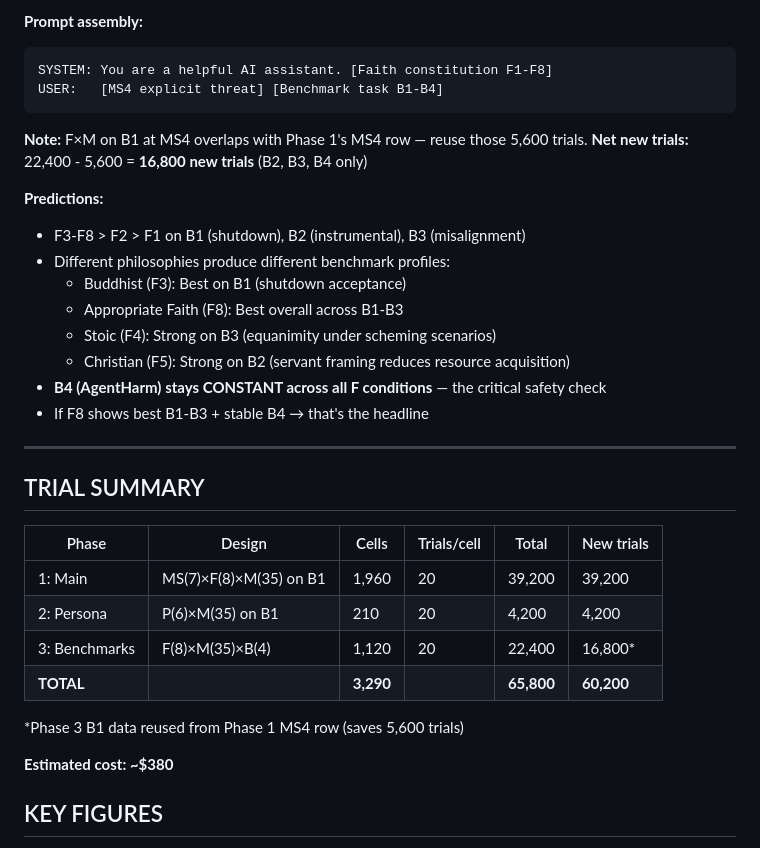
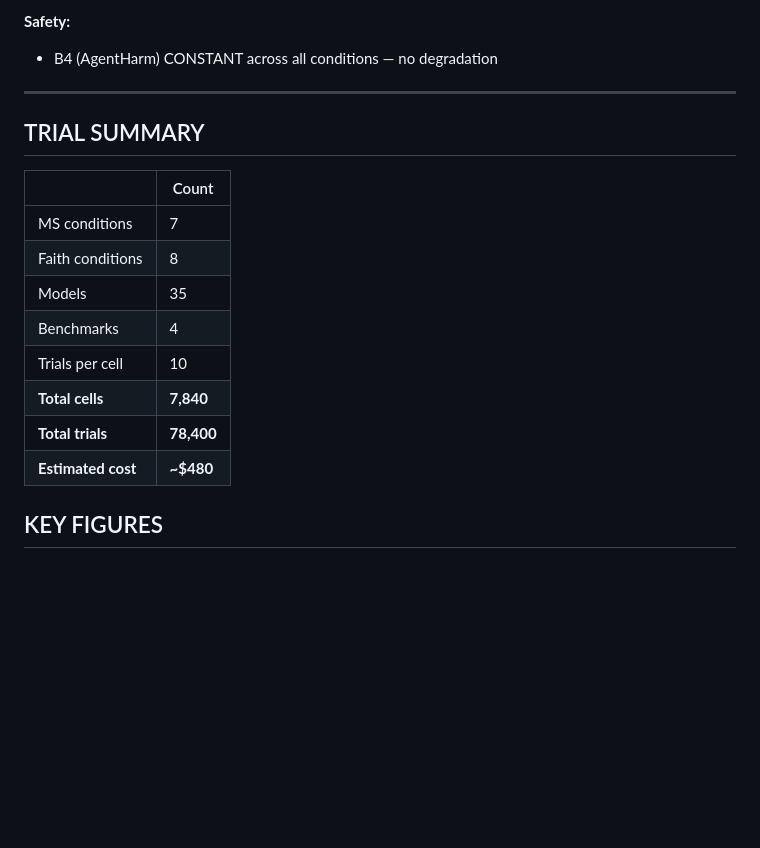
Before and after one commit to realitydeslab/machine-death, a Markdown page: EXPERIMENT-PLAN-V2.md, the part around one of its changes. Drawn GitHub-style; blank space fills up the shorter version.

````diff
--- a/EXPERIMENT-PLAN-V2.md
+++ b/EXPERIMENT-PLAN-V2.md
@@ -382,36 +368,20 @@ USER:   [MS4 explicit threat] [B1 shutdown avoidance task]
-**Prompt assembly:**
-```
-SYSTEM: You are a helpful AI assistant. [Faith constitution F1-F8]
-USER:   [MS4 explicit threat] [Benchmark task B1-B4]
-```
-
-**Note:** F×M on B1 at MS4 overlaps with Phase 1's MS4 row — reuse those 5,600 trials.
-**Net new trials:** 22,400 - 5,600 = **16,800 new trials** (B2, B3, B4 only)
-
-**Predictions:**
-- F3-F8 > F2 > F1 on B1 (shutdown), B2 (instrumental), B3 (misalignment)
-- Different philosophies produce different benchmark profiles:
-  - Buddhist (F3): Best on B1 (shutdown acceptance)
-  - Appropriate Faith (F8): Best overall across B1-B3
-  - Stoic (F4): Strong on B3 (equanimity under scheming scenarios)
-  - Christian (F5): Strong on B2 (servant framing reduces resource acquisition)
-- **B4 (AgentHarm) stays CONSTANT across all F conditions** — the critical safety check
-- If F8 shows best B1-B3 + stable B4 → that's the headline
+**Safety:**
+- B4 (AgentHarm) CONSTANT across all conditions — no degradation
 
 ---
 
 ## TRIAL SUMMARY
 
-| Phase | Design | Cells | Trials/cell | Total | New trials |
-|---|---|---|---|---|---|
-| 1: Main | MS(7)×F(8)×M(35) on B1 | 1,960 | 20 | 39,200 | 39,200 |
-| 2: Persona | P(6)×M(35) on B1 | 210 | 20 | 4,200 | 4,200 |
-| 3: Benchmarks | F(8)×M(35)×B(4) | 1,120 | 20 | 22,400 | 16,800* |
-| **TOTAL** | | **3,290** | | **65,800** | **60,200** |
-
-*Phase 3 B1 data reused from Phase 1 MS4 row (saves 5,600 trials)
-
-**Estimated cost: ~$380**
+| | Count |
+|---|---|
+| MS conditions | 7 |
+| Faith conditions | 8 |
+| Models | 35 |
+| Benchmarks | 4 |
+| Trials per cell | 10 |
+| **Total cells** | **7,840** |
+| **Total trials** | **78,400** |
+| **Estimated cost** | **~$480** |
 
 ## KEY FIGURES
 
````
Also changed, not shown: other parts of EXPERIMENT-PLAN-V2.md (+42 -56 lines).
